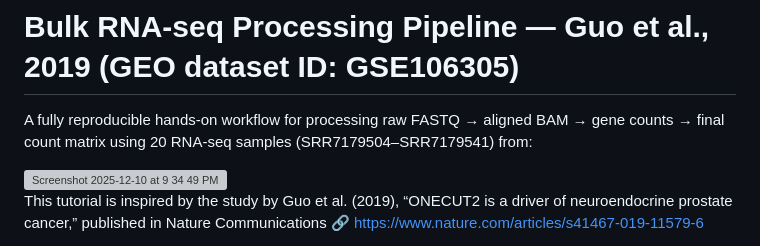
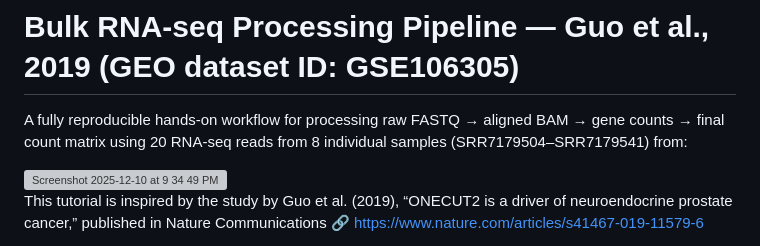
Before and after one commit to subhalak/Bulk-RNAseq-Analysis---Learnings-from-Workshop, a Markdown page: README.md, the part around the change. Rendered like a GitHub page; grey boxes are pictures that could not be loaded.

```diff
--- a/README.md
+++ b/README.md
@@ -9,7 +9,7 @@ This repository provides a fully reproducible workflow for Bulk RNA-Seq processi
 
 # Bulk RNA-seq Processing Pipeline — Guo et al., 2019 (GEO dataset ID: GSE106305)
 
-A fully reproducible hands-on workflow for processing raw FASTQ → aligned BAM → gene counts → final count matrix using 20 RNA-seq samples (SRR7179504–SRR7179541) from:
+A fully reproducible hands-on workflow for processing raw FASTQ → aligned BAM → gene counts → final count matrix using 20 RNA-seq reads from 8 individual samples (SRR7179504–SRR7179541) from:
 
 <img width="800" height="500" alt="Screenshot 2025-12-10 at 9 34 49 PM" src="https://github.com/user-attachments/assets/4af987ca-654f-468b-b7a1-76c3d1fe4ab1" />
 
```
